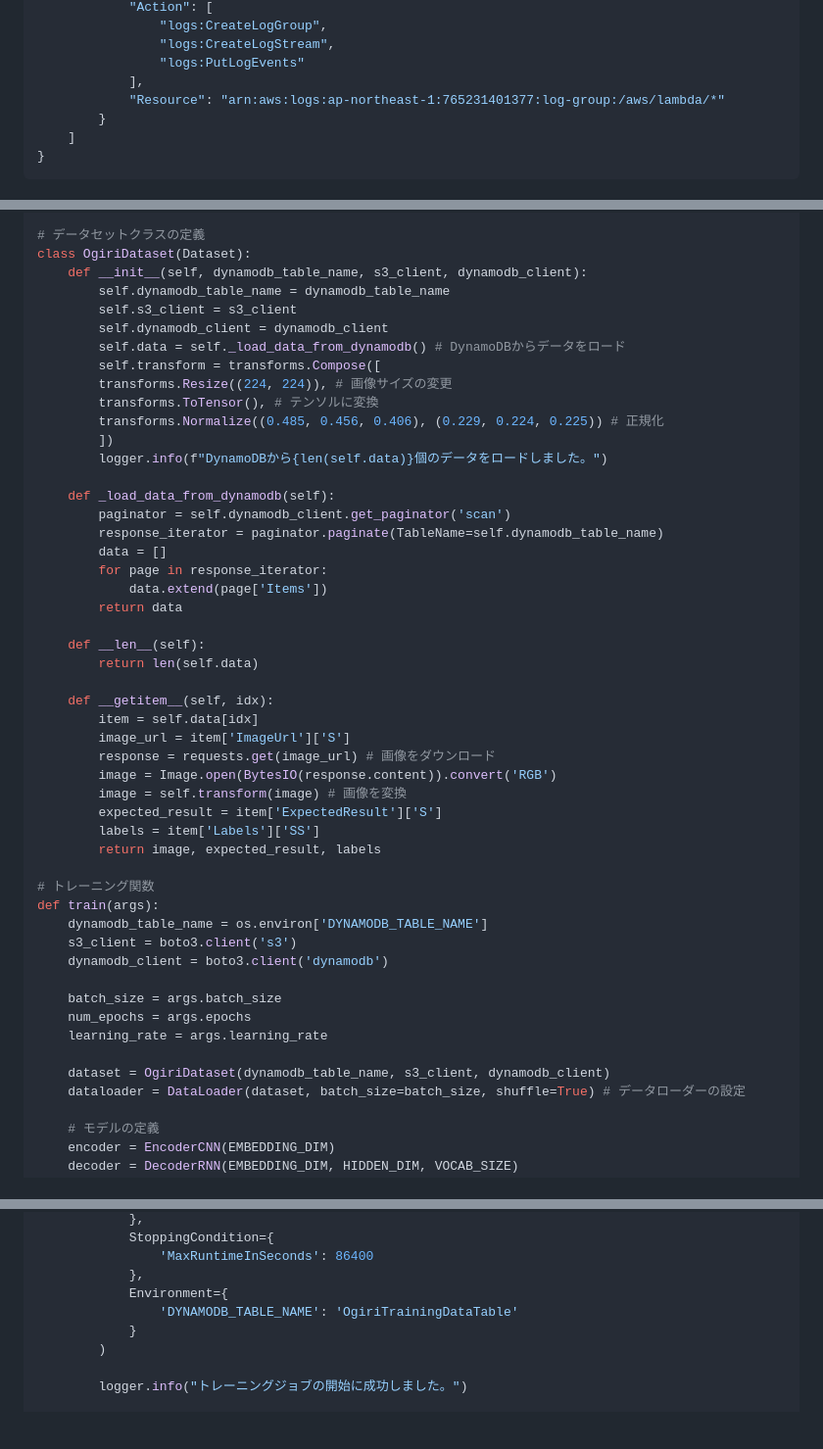
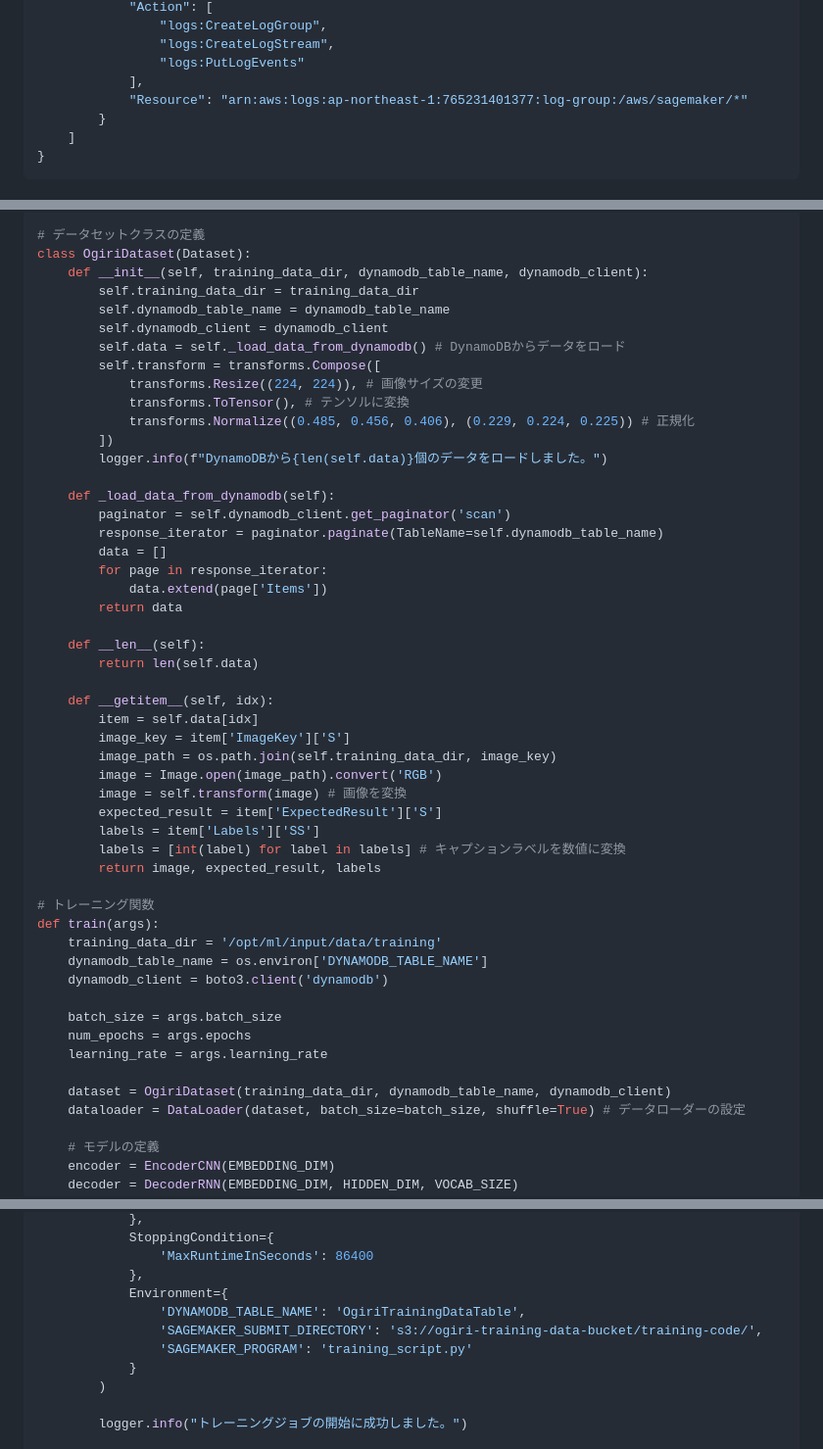
Before and after one commit to dahutos2/flutter-starter, a Markdown page: document/uc01.md, 3 parts joined by grey strips. Shown at 98% size. Drawn GitHub-style; folded sections open; blank space fills up the shorter version.

```diff
--- a/document/uc01.md
+++ b/document/uc01.md
@@ -179,7 +179,7 @@ endlocal
 				"logs:CreateLogStream",
 				"logs:PutLogEvents"
 			],
-			"Resource": "arn:aws:logs:ap-northeast-1:765231401377:log-group:/aws/lambda/*"
+			"Resource": "arn:aws:logs:ap-northeast-1:765231401377:log-group:/aws/sagemaker/*"
 		}
 	]
 }
@@ -450,15 +450,15 @@ class DecoderRNN(nn.Module):
 
 # データセットクラスの定義
 class OgiriDataset(Dataset):
-    def __init__(self, dynamodb_table_name, s3_client, dynamodb_client):
+    def __init__(self, training_data_dir, dynamodb_table_name, dynamodb_client):
+        self.training_data_dir = training_data_dir
         self.dynamodb_table_name = dynamodb_table_name
-        self.s3_client = s3_client
         self.dynamodb_client = dynamodb_client
         self.data = self._load_data_from_dynamodb() # DynamoDBからデータをロード
         self.transform = transforms.Compose([
-        transforms.Resize((224, 224)), # 画像サイズの変更
-        transforms.ToTensor(), # テンソルに変換
-        transforms.Normalize((0.485, 0.456, 0.406), (0.229, 0.224, 0.225)) # 正規化
+            transforms.Resize((224, 224)), # 画像サイズの変更
+            transforms.ToTensor(), # テンソルに変換
+            transforms.Normalize((0.485, 0.456, 0.406), (0.229, 0.224, 0.225)) # 正規化
         ])
         logger.info(f"DynamoDBから{len(self.data)}個のデータをロードしました。")
 
@@ -475,25 +475,26 @@ class OgiriDataset(Dataset):
 
     def __getitem__(self, idx):
         item = self.data[idx]
-        image_url = item['ImageUrl']['S']
-        response = requests.get(image_url) # 画像をダウンロード
-        image = Image.open(BytesIO(response.content)).convert('RGB')
+        image_key = item['ImageKey']['S']
+        image_path = os.path.join(self.training_data_dir, image_key)
+        image = Image.open(image_path).convert('RGB')
         image = self.transform(image) # 画像を変換
         expected_result = item['ExpectedResult']['S']
         labels = item['Labels']['SS']
+        labels = [int(label) for label in labels] # キャプションラベルを数値に変換
         return image, expected_result, labels
 
 # トレーニング関数
 def train(args):
+    training_data_dir = '/opt/ml/input/data/training'
     dynamodb_table_name = os.environ['DYNAMODB_TABLE_NAME']
-    s3_client = boto3.client('s3')
     dynamodb_client = boto3.client('dynamodb')
 
     batch_size = args.batch_size
     num_epochs = args.epochs
     learning_rate = args.learning_rate
 
-    dataset = OgiriDataset(dynamodb_table_name, s3_client, dynamodb_client)
+    dataset = OgiriDataset(training_data_dir, dynamodb_table_name, dynamodb_client)
     dataloader = DataLoader(dataset, batch_size=batch_size, shuffle=True) # データローダーの設定
 
     # モデルの定義
@@ -731,7 +713,9 @@ def lambda_handler(event, context):
                 'MaxRuntimeInSeconds': 86400
             },
             Environment={
-                'DYNAMODB_TABLE_NAME': 'OgiriTrainingDataTable'
+                'DYNAMODB_TABLE_NAME': 'OgiriTrainingDataTable',
+                'SAGEMAKER_SUBMIT_DIRECTORY': 's3://ogiri-training-data-bucket/training-code/',
+                'SAGEMAKER_PROGRAM': 'training_script.py'
             }
         )
 
```
Also changed, not shown: other parts of document/uc01.md (+35 -54 lines).
